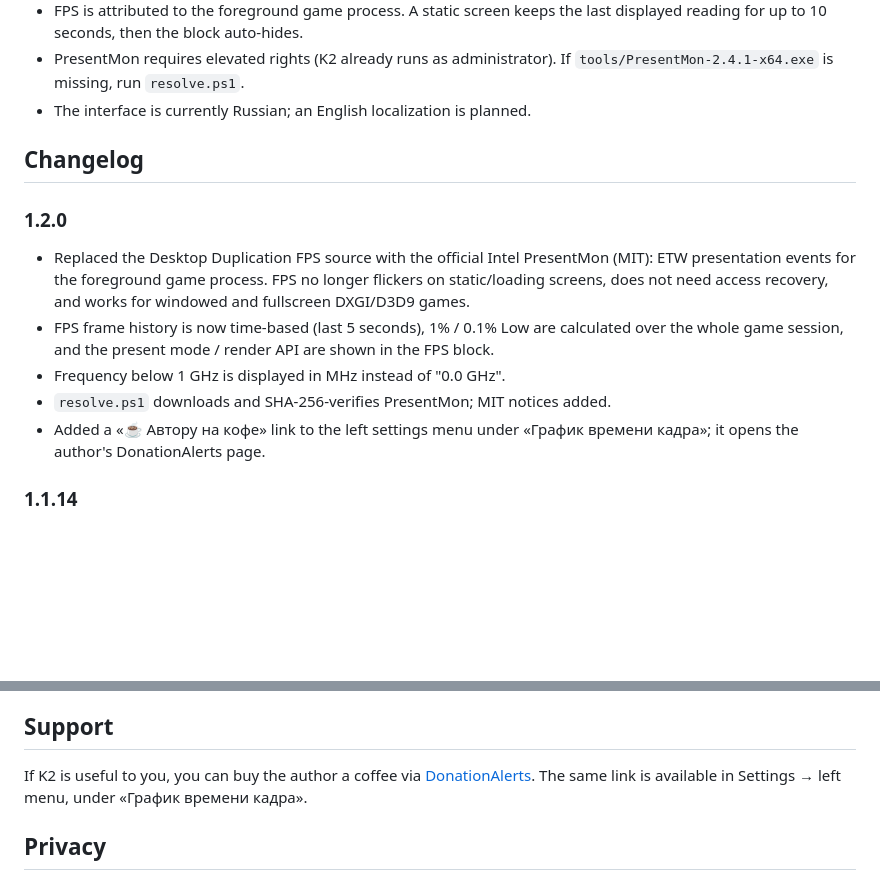
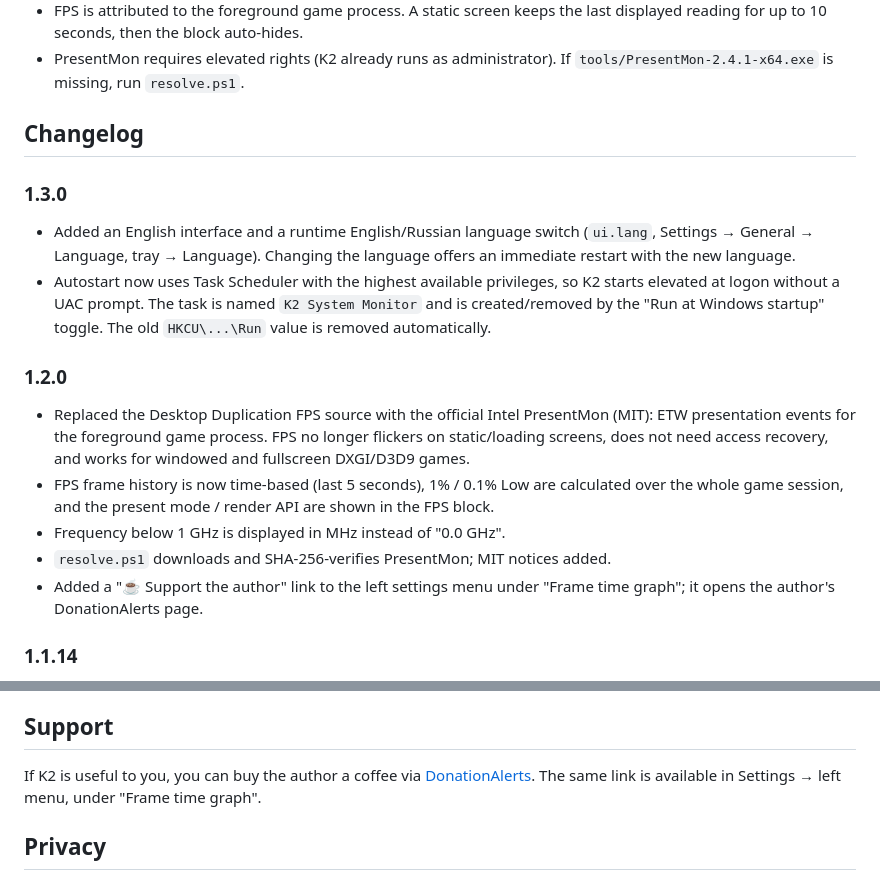
Before and after one commit to jash198909/K2-system-monitor, a Markdown page: README.md, 2 parts joined by grey strips. Drawn GitHub-style; blank space fills up the shorter version.

```diff
--- a/README.md
+++ b/README.md
@@ -75,9 +75,18 @@ Alt+F7 compact mode, Alt+F11 pause/resume measuring.
   last displayed reading for up to 10 seconds, then the block auto-hides.
 - PresentMon requires elevated rights (K2 already runs as administrator). If
   `tools/PresentMon-2.4.1-x64.exe` is missing, run `resolve.ps1`.
-- The interface is currently Russian; an English localization is planned.
 
 ## Changelog
+
+### 1.3.0
+
+- Added an English interface and a runtime English/Russian language switch
+  (`ui.lang`, Settings → General → Language, tray → Language). Changing the
+  language offers an immediate restart with the new language.
+- Autostart now uses Task Scheduler with the highest available privileges, so
+  K2 starts elevated at logon without a UAC prompt. The task is named
+  `K2 System Monitor` and is created/removed by the "Run at Windows startup"
+  toggle. The old `HKCU\...\Run` value is removed automatically.
 
 ### 1.2.0
 
@@ -90,8 +99,8 @@ Alt+F7 compact mode, Alt+F11 pause/resume measuring.
   are shown in the FPS block.
 - Frequency below 1 GHz is displayed in MHz instead of "0.0 GHz".
 - `resolve.ps1` downloads and SHA-256-verifies PresentMon; MIT notices added.
-- Added a «☕ Автору на кофе» link to the left settings menu under
-  «График времени кадра»; it opens the author's DonationAlerts page.
+- Added a "☕ Support the author" link to the left settings menu under
+  "Frame time graph"; it opens the author's DonationAlerts page.
 
 ### 1.1.14
 
@@ -219,7 +228,7 @@ Alt+F7 compact mode, Alt+F11 pause/resume measuring.
 
 If K2 is useful to you, you can buy the author a coffee via
 [DonationAlerts](https://www.donationalerts.com/r/jash_k2). The same link is
-available in Settings → left menu, under «График времени кадра».
+available in Settings → left menu, under "Frame time graph".
 
 ## Privacy
 
```
Also changed, not shown: other parts of README.md (+11 -11 lines), docs/screenshots/overlay.png, docs/screenshots/settings.png, 14 other files.
